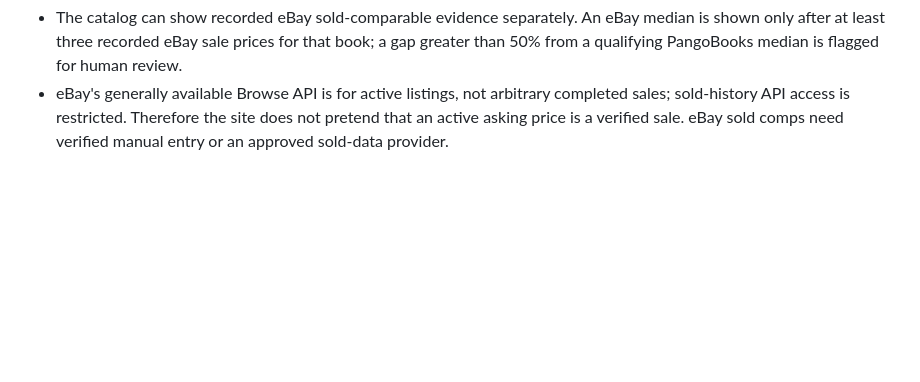
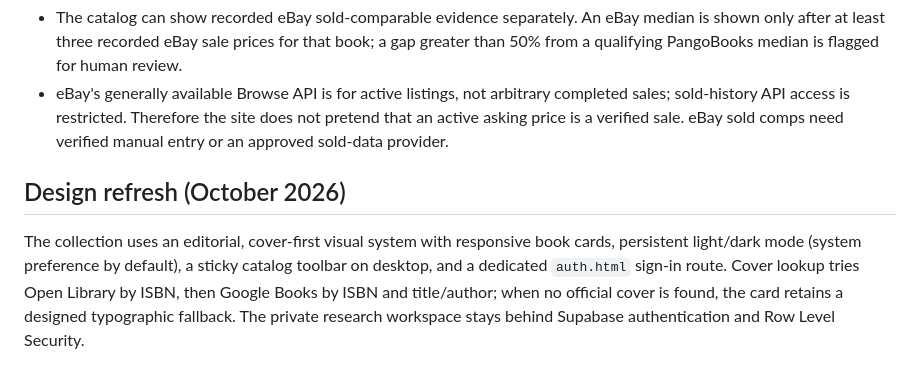
Before and after one commit to duffc/book-value-library, a Markdown page: README.md, the part around the change. Drawn GitHub-style; blank space fills up the shorter version.

Commit message:
Document updated library UX

```diff
--- a/README.md
+++ b/README.md
@@ -60,3 +60,7 @@ The scan progress keys were versioned so the revised pricing pass starts with a
 - Existing PangoBooks estimates with fewer than 10 reported historical sales are excluded from dashboard market-value totals even though their history is preserved.
 - The catalog can show recorded eBay sold-comparable evidence separately. An eBay median is shown only after at least three recorded eBay sale prices for that book; a gap greater than 50% from a qualifying PangoBooks median is flagged for human review.
 - eBay's generally available Browse API is for active listings, not arbitrary completed sales; sold-history API access is restricted. Therefore the site does not pretend that an active asking price is a verified sale. eBay sold comps need verified manual entry or an approved sold-data provider.
+
+
+## Design refresh (October 2026)
+The collection uses an editorial, cover-first visual system with responsive book cards, persistent light/dark mode (system preference by default), a sticky catalog toolbar on desktop, and a dedicated `auth.html` sign-in route. Cover lookup tries Open Library by ISBN, then Google Books by ISBN and title/author; when no official cover is found, the card retains a designed typographic fallback. The private research workspace stays behind Supabase authentication and Row Level Security.
```
